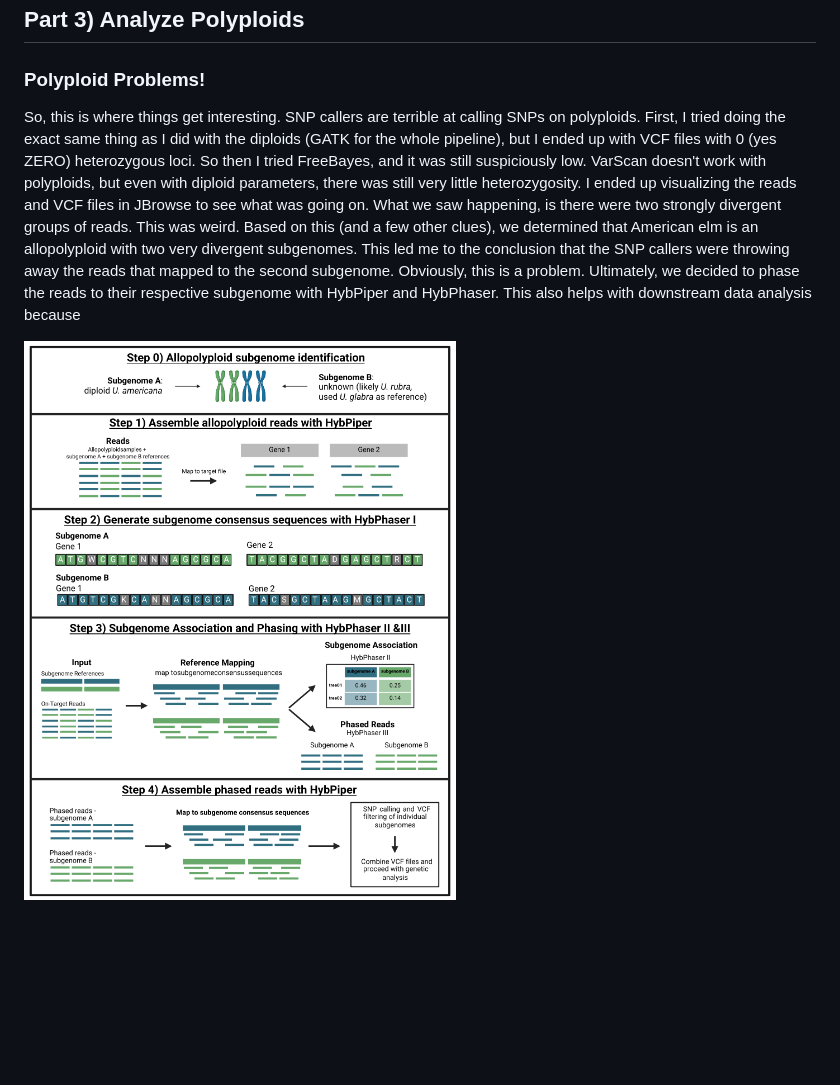
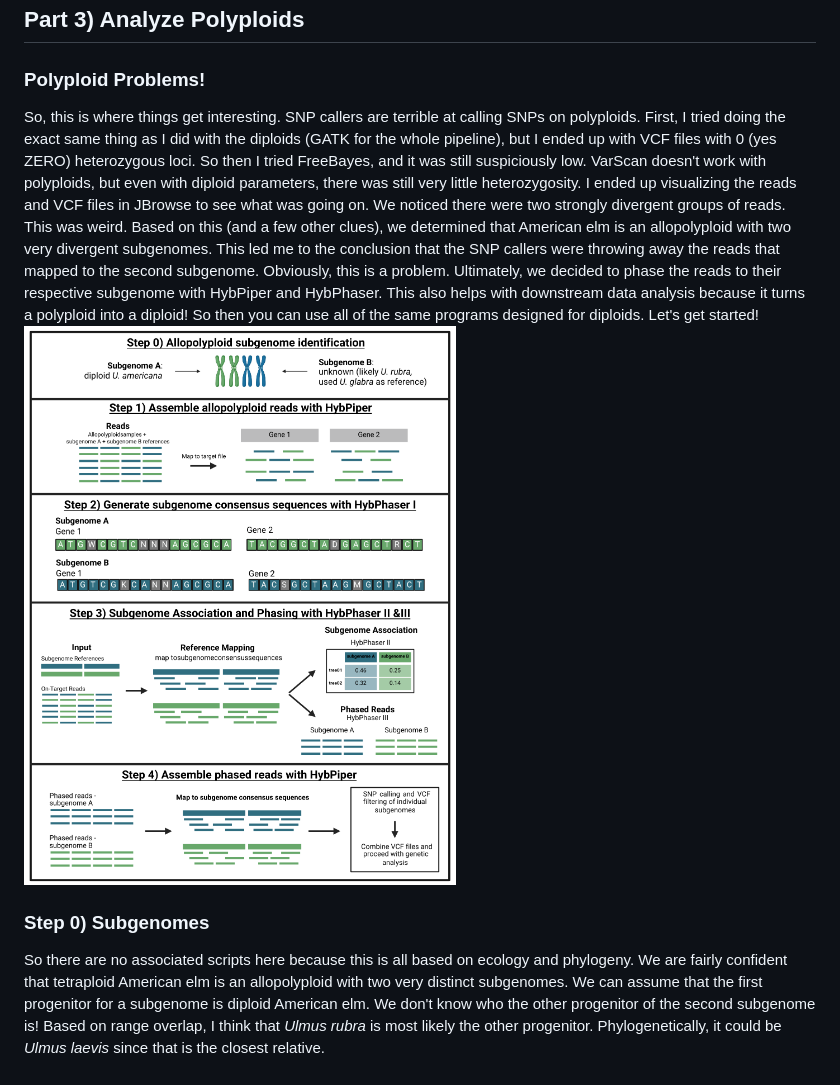
Before and after one commit to marnequigg/u_americana_population_genetics, a Markdown page: README.md, the part around the change. Drawn GitHub-style; blank space fills up the shorter version.

Commit message:
Update README.md
added more info

```diff
--- a/README.md
+++ b/README.md
@@ -34,7 +34,9 @@ The scripts I used for this section are in a folder titled "part1_scripts".
 
 ## Part 3) Analyze Polyploids
 ### Polyploid Problems!
-  So, this is where things get interesting. SNP callers are terrible at calling SNPs on polyploids. First, I tried doing the exact same thing as I did with the diploids (GATK for the whole pipeline), but I ended up with VCF files with 0 (yes ZERO) heterozygous loci. So then I tried FreeBayes, and it was still suspiciously low. VarScan doesn't work with polyploids, but even with diploid parameters, there was still very little heterozygosity. I ended up visualizing the reads and VCF files in JBrowse to see what was going on. What we saw happening, is there were two strongly divergent groups of reads. This was weird. Based on this (and a few other clues), we determined that American elm is an allopolyploid with two very divergent subgenomes. This led me to the conclusion that the SNP callers were throwing away the reads that mapped to the second subgenome. Obviously, this is a problem.
-  Ultimately, we decided to phase the reads to their respective subgenome with HybPiper and HybPhaser. This also helps with downstream data analysis because
+  So, this is where things get interesting. SNP callers are terrible at calling SNPs on polyploids. First, I tried doing the exact same thing as I did with the diploids (GATK for the whole pipeline), but I ended up with VCF files with 0 (yes ZERO) heterozygous loci. So then I tried FreeBayes, and it was still suspiciously low. VarScan doesn't work with polyploids, but even with diploid parameters, there was still very little heterozygosity. I ended up visualizing the reads and VCF files in JBrowse to see what was going on. We noticed there were two strongly divergent groups of reads. This was weird. Based on this (and a few other clues), we determined that American elm is an allopolyploid with two very divergent subgenomes. This led me to the conclusion that the SNP callers were throwing away the reads that mapped to the second subgenome. Obviously, this is a problem.
+  Ultimately, we decided to phase the reads to their respective subgenome with HybPiper and HybPhaser. This also helps with downstream data analysis because it turns a polyploid into a diploid! So then you can use all of the same programs designed for diploids. Let's get started!
+![graphic of pipeline steps](images/3.png)
 
-![graphic of pipeline steps](images/3.png)
+### Step 0) Subgenomes
+So there are no associated scripts here because this is all based on ecology and phylogeny. We are fairly confident that tetraploid American elm is an allopolyploid with two very distinct subgenomes. We can assume that the first progenitor for a subgenome is diploid American elm. We don't know who the other progenitor of the second subgenome is! Based on range overlap, I think that *Ulmus rubra* is most likely the other progenitor. Phylogenetically, it could be *Ulmus laevis* since that is the closest relative.
```
